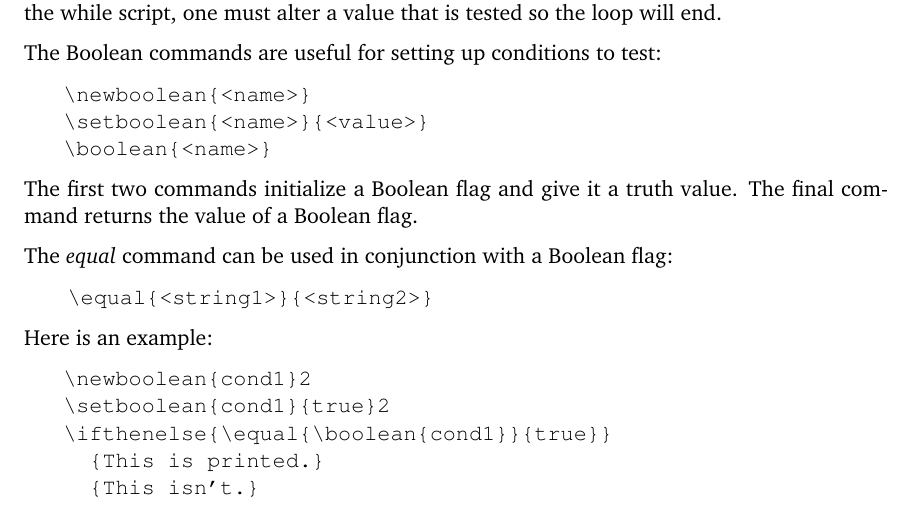
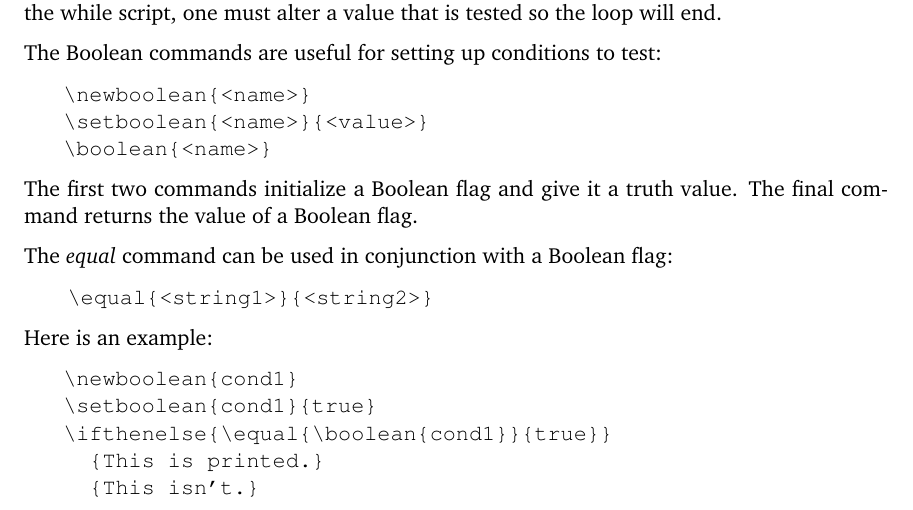
Before and after one commit to liddell-d/LaTeX_primer, a LaTeX document (kopka_daly.tex, which reads Inputs/conditional_text.tex): part of page 21 of 21, cut so that both start at the same text. Compiled offline with pdfLaTeX.

Commit message:
Update conditional_text.tex

```diff
--- a/Inputs/conditional_text.tex
+++ b/Inputs/conditional_text.tex
@@ -28,8 +28,8 @@ The {\itshape equal} command can be used in conjunction with a Boolean flag:
 Here is an example:
 
 \begin{verbatim}
-   \newboolean{cond1}2
-   \setboolean{cond1}{true}2
+   \newboolean{cond1}
+   \setboolean{cond1}{true}
    \ifthenelse{\equal{\boolean{cond1}}{true}}
      {This is printed.}
      {This isn't.}
```
